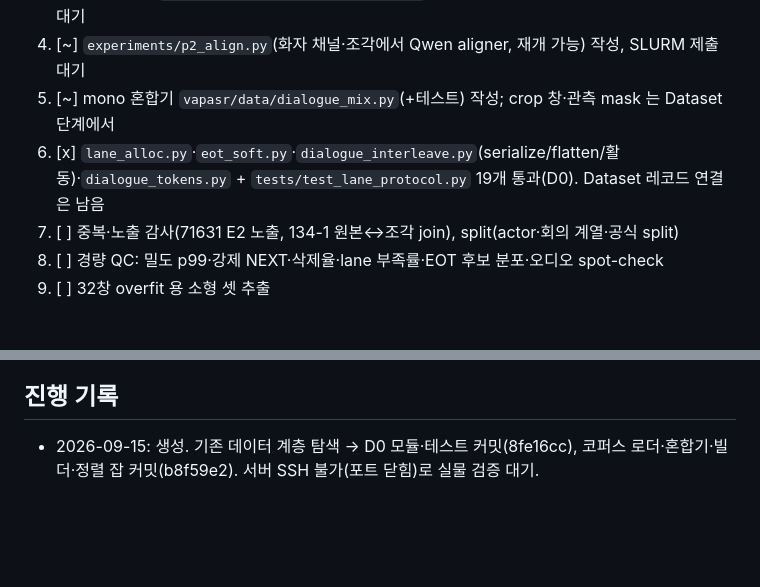
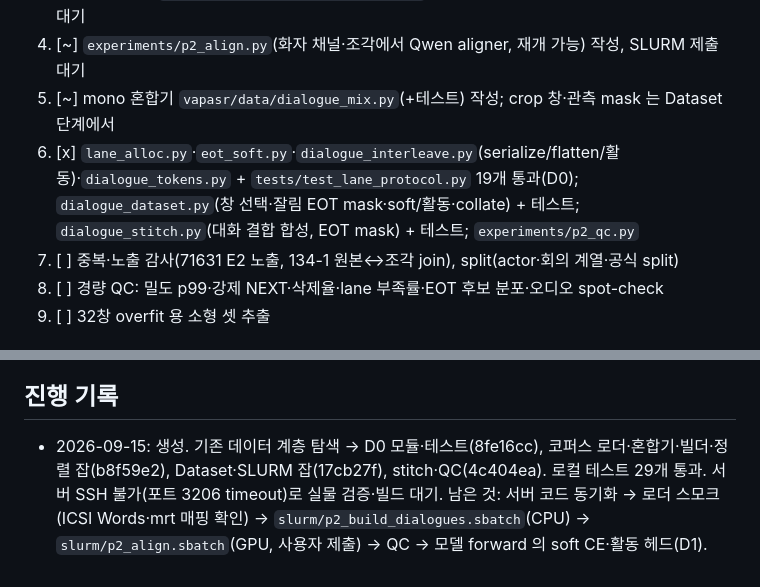
Before and after one commit to tskim9439/VAP, a Markdown page: wiki/tasks/task-phase2-data-prep.md, 2 parts joined by grey strips. GitHub-like rendering; blank space fills up the shorter version.

Commit message:
task: Q0 진행 갱신(Dataset·stitch·QC·SLURM, 서버 대기)
Co-Authored-By: Claude Fable 5.1 <noreply@anthropic.com>

```diff
--- a/wiki/tasks/task-phase2-data-prep.md
+++ b/wiki/tasks/task-phase2-data-prep.md
@@ -39,7 +39,7 @@ sources:
 3. [~] TN 적용은 `experiments/p2_build_dialogues.py` 에 구현(quarantine → text=""), 서버 실행 대기
 4. [~] `experiments/p2_align.py`(화자 채널·조각에서 Qwen aligner, 재개 가능) 작성, SLURM 제출 대기
 5. [~] mono 혼합기 `vapasr/data/dialogue_mix.py`(+테스트) 작성; crop 창·관측 mask 는 Dataset 단계에서
-6. [x] `lane_alloc.py`·`eot_soft.py`·`dialogue_interleave.py`(serialize/flatten/활동)·`dialogue_tokens.py` + `tests/test_lane_protocol.py` 19개 통과(D0). Dataset 레코드 연결은 남음
+6. [x] `lane_alloc.py`·`eot_soft.py`·`dialogue_interleave.py`(serialize/flatten/활동)·`dialogue_tokens.py` + `tests/test_lane_protocol.py` 19개 통과(D0); `dialogue_dataset.py`(창 선택·잘림 EOT mask·soft/활동·collate) + 테스트; `dialogue_stitch.py`(대화 결합 합성, EOT mask) + 테스트; `experiments/p2_qc.py`
 7. [ ] 중복·노출 감사(71631 E2 노출, 134-1 원본↔조각 join), split(actor·회의 계열·공식 split)
 8. [ ] 경량 QC: 밀도 p99·강제 NEXT·삭제율·lane 부족률·EOT 후보 분포·오디오 spot-check
 9. [ ] 32창 overfit 용 소형 셋 추출
@@ -52,4 +52,4 @@ sources:
 - [ ] QC 리포트와 manifest 버전 고정, 32창 overfit 셋 준비
 
 ## 진행 기록
-- 2026-09-15: 생성. 기존 데이터 계층 탐색 → D0 모듈·테스트 커밋(8fe16cc), 코퍼스 로더·혼합기·빌더·정렬 잡 커밋(b8f59e2). 서버 SSH 불가(포트 닫힘)로 실물 검증 대기.
+- 2026-09-15: 생성. 기존 데이터 계층 탐색 → D0 모듈·테스트(8fe16cc), 코퍼스 로더·혼합기·빌더·정렬 잡(b8f59e2), Dataset·SLURM 잡(17cb27f), stitch·QC(4c404ea). 로컬 테스트 29개 통과. 서버 SSH 불가(포트 3206 timeout)로 실물 검증·빌드 대기. 남은 것: 서버 코드 동기화 → 로더 스모크(ICSI Words·mrt 매핑 확인) → `slurm/p2_build_dialogues.sbatch`(CPU) → `slurm/p2_align.sbatch`(GPU, 사용자 제출) → QC → 모델 forward 의 soft CE·활동 헤드(D1).
```
